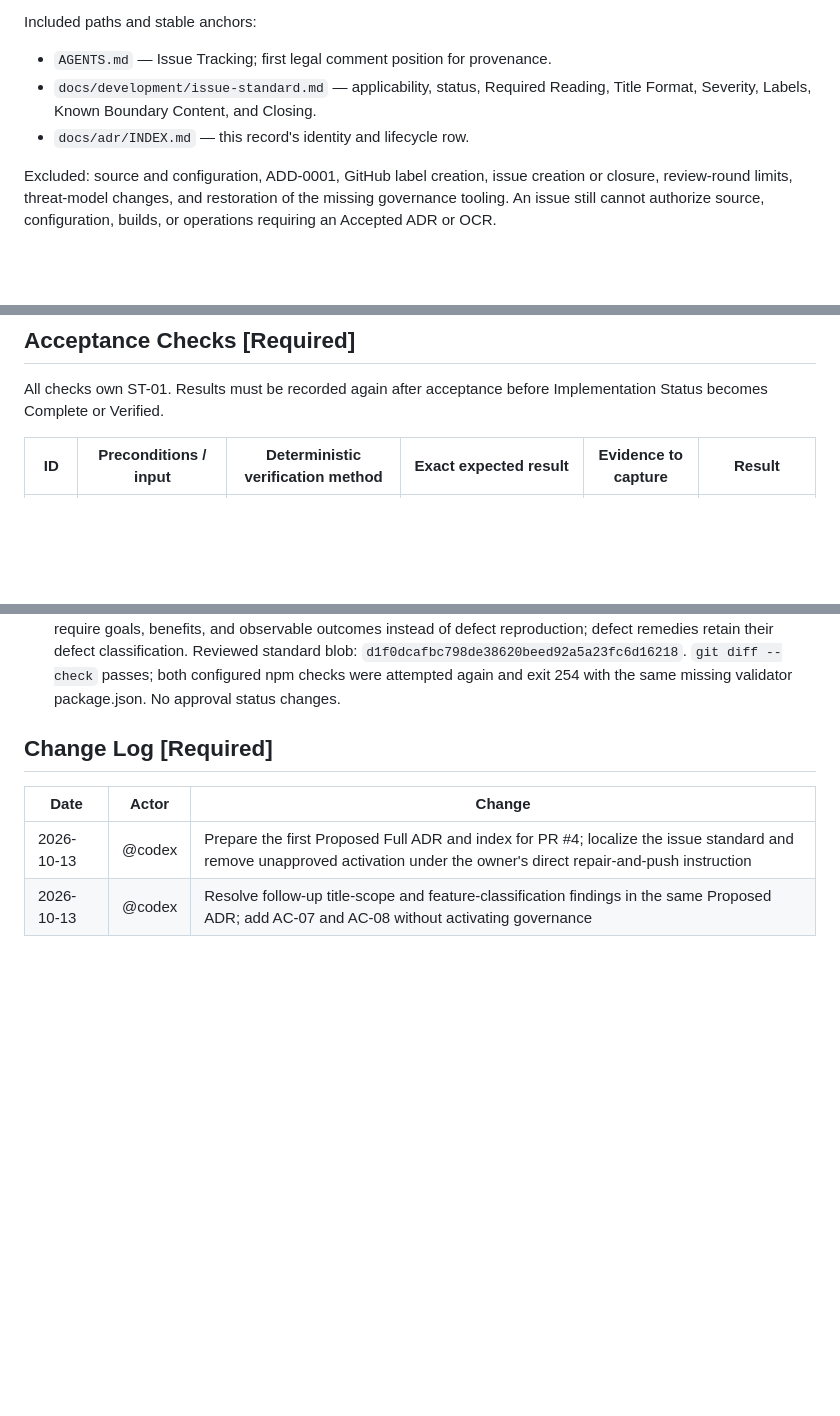
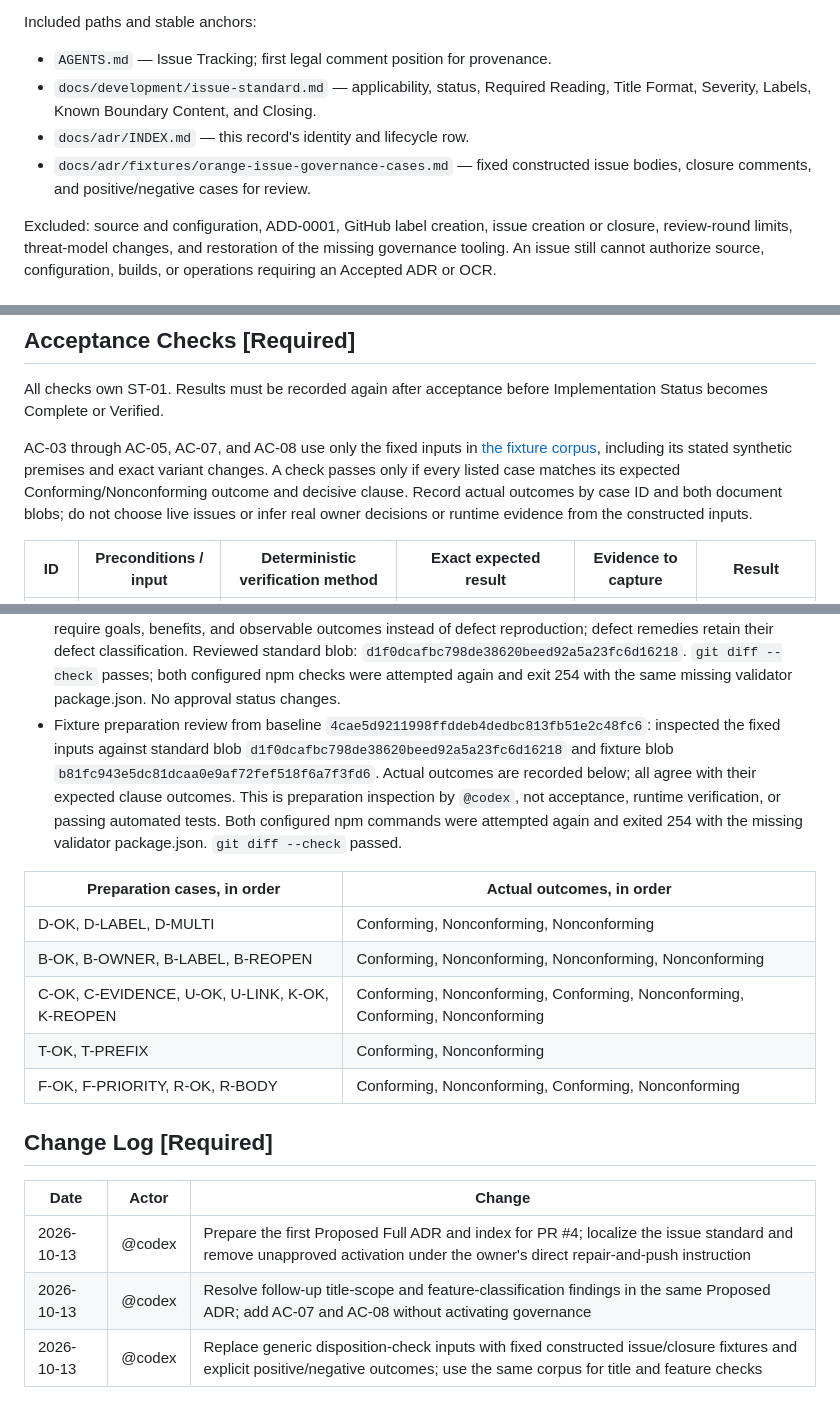
Before and after one commit to hailingu/orange, a Markdown page: docs/adr/ADR-0001-orange-issue-governance.md, 3 parts joined by grey strips. Drawn GitHub-style; blank space fills up the shorter version.

Commit message:
docs(governance): make issue disposition checks reproducible
Replace generic ADR check inputs with fixed constructed issue bodies and
closure comments. Define exact positive and negative cases for labels,
boundaries, closure, title scopes, and feature classification, and record
their preparation review without implying approval or runtime execution.

ADR: docs/adr/ADR-0001-orange-issue-governance.md
OCR: N/A — documentation proposal repair; no governed build or operation

```diff
--- a/docs/adr/ADR-0001-orange-issue-governance.md
+++ b/docs/adr/ADR-0001-orange-issue-governance.md
@@ -80,6 +80,8 @@ Included paths and stable anchors:
 - `docs/development/issue-standard.md` — applicability, status, Required Reading,
   Title Format, Severity, Labels, Known Boundary Content, and Closing.
 - `docs/adr/INDEX.md` — this record's identity and lifecycle row.
+- `docs/adr/fixtures/orange-issue-governance-cases.md` — fixed constructed
+  issue bodies, closure comments, and positive/negative cases for review.
 
 Excluded: source and configuration, ADD-0001, GitHub label creation, issue
 creation or closure, review-round limits, threat-model changes, and restoration
@@ -137,6 +139,14 @@ implementation deliverables.
 All checks own ST-01. Results must be recorded again after acceptance before
 Implementation Status becomes Complete or Verified.
 
+AC-03 through AC-05, AC-07, and AC-08 use only the fixed inputs in
+[the fixture corpus](fixtures/orange-issue-governance-cases.md), including its
+stated synthetic premises and exact variant changes. A check passes only if
+every listed case matches its expected Conforming/Nonconforming outcome and
+decisive clause. Record actual outcomes by case ID and both document blobs;
+do not choose live issues or infer real owner decisions or runtime evidence
+from the constructed inputs.
+
 | ID | Preconditions / input | Deterministic verification method | Exact expected result | Evidence to capture | Result |
 | --- | --- | --- | --- | --- | --- |
 | AC-01 | Eligible approver responds in the context of this exact record | Inspect approval context, metadata, and index row | Decision Status Accepted; Approval Evidence exactly Approve; concrete approver identity distinct from author; ISO 8601 approval time with offset; matching index statuses | Approval context, record and index blobs | Not Run — no approval received |
@@ -212,6 +222,22 @@ remain visible and prevent a false claim of accepted or verified governance.
   `d1f0dcafbc798de38620beed92a5a23fc6d16218`. `git diff --check` passes; both
   configured npm checks were attempted again and exit 254 with the same missing
   validator package.json. No approval status changes.
+- Fixture preparation review from baseline
+  `4cae5d9211998ffddeb4dedbc813fb51e2c48fc6`: inspected the fixed inputs against
+  standard blob `d1f0dcafbc798de38620beed92a5a23fc6d16218` and fixture blob
+  `b81fc943e5dc81dcaa0e9af72fef518f6a7f3fd6`. Actual outcomes are recorded below;
+  all agree with their expected clause outcomes. This is preparation inspection
+  by `@codex`, not acceptance, runtime verification, or passing automated tests.
+  Both configured npm commands were attempted again and exited 254 with the
+  missing validator package.json. `git diff --check` passed.
+
+| Preparation cases, in order | Actual outcomes, in order |
+| --- | --- |
+| D-OK, D-LABEL, D-MULTI | Conforming, Nonconforming, Nonconforming |
+| B-OK, B-OWNER, B-LABEL, B-REOPEN | Conforming, Nonconforming, Nonconforming, Nonconforming |
+| C-OK, C-EVIDENCE, U-OK, U-LINK, K-OK, K-REOPEN | Conforming, Nonconforming, Conforming, Nonconforming, Conforming, Nonconforming |
+| T-OK, T-PREFIX | Conforming, Nonconforming |
+| F-OK, F-PRIORITY, R-OK, R-BODY | Conforming, Nonconforming, Conforming, Nonconforming |
 
 ## Change Log [Required]
 
@@ -219,3 +245,4 @@ remain visible and prevent a false claim of accepted or verified governance.
 | --- | --- | --- |
 | 2026-10-13 | @codex | Prepare the first Proposed Full ADR and index for PR #4; localize the issue standard and remove unapproved activation under the owner's direct repair-and-push instruction |
 | 2026-10-13 | @codex | Resolve follow-up title-scope and feature-classification findings in the same Proposed ADR; add AC-07 and AC-08 without activating governance |
+| 2026-10-13 | @codex | Replace generic disposition-check inputs with fixed constructed issue/closure fixtures and explicit positive/negative outcomes; use the same corpus for title and feature checks |
```
Also changed, not shown: other parts of docs/adr/ADR-0001-orange-issue-governance.md (+5 -5 lines), 1 other file.
